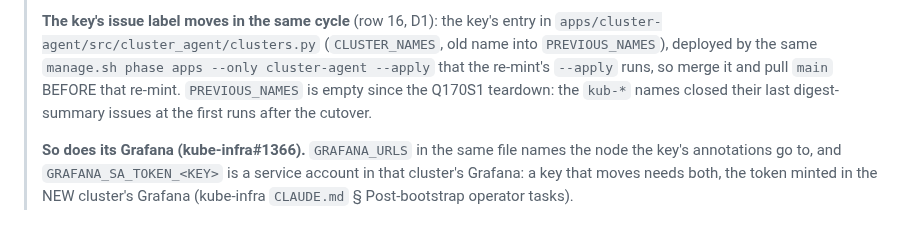
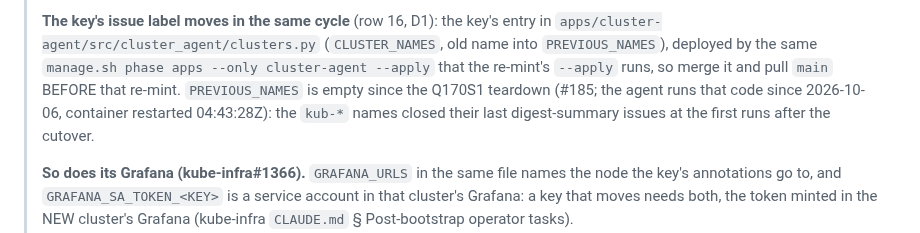
Before and after one commit to guntars-rakitko/truenas-infra, a Markdown page: CLAUDE.md, the part around one of its changes. Rendered like a GitHub page.

```diff
--- a/CLAUDE.md
+++ b/CLAUDE.md
@@ -599,7 +599,8 @@ Full reference in `wiki/docs/runbooks/cluster-agent-runbook.md`.
 > (`CLUSTER_NAMES`, old name into `PREVIOUS_NAMES`), deployed by the same
 > `manage.sh phase apps --only cluster-agent --apply` that the re-mint's
 > `--apply` runs, so merge it and pull `main` BEFORE that re-mint.
-> `PREVIOUS_NAMES` is empty since the Q170S1 teardown: the `kub-*` names closed
+> `PREVIOUS_NAMES` is empty since the Q170S1 teardown (#185; the agent runs that
+> code since 2026-10-06, container restarted 04:43:28Z): the `kub-*` names closed
 > their last digest-summary issues at the first runs after the cutover.
 >
 > **So does its Grafana (kube-infra#1366).** `GRAFANA_URLS` in the same file
```
Also changed, not shown: other parts of CLAUDE.md (+15 -10 lines), docs/recovery.md (+2 -1 lines).
